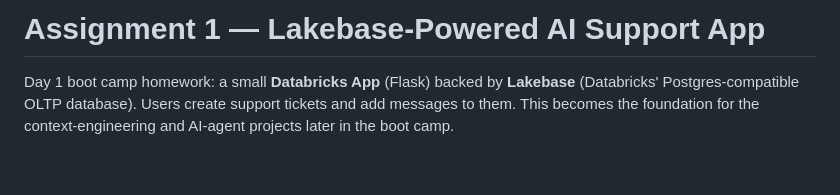
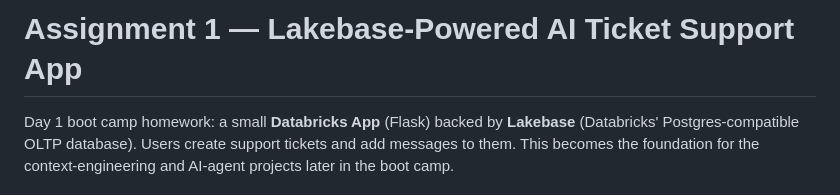
Before and after one commit to LeviScoffie/assignment1-databricks-bootcamp-support-ticketing-system, a Markdown page: README.md, the part around the change. GitHub-like rendering; blank space fills up the shorter version.

Commit message:
Update project title in README.md

```diff
--- a/README.md
+++ b/README.md
@@ -1,4 +1,4 @@
-# Assignment 1 — Lakebase-Powered AI Support App
+# Assignment 1 — Lakebase-Powered AI Ticket Support App
 
 Day 1 boot camp homework: a small **Databricks App** (Flask) backed by
 **Lakebase** (Databricks' Postgres-compatible OLTP database). Users create
```
